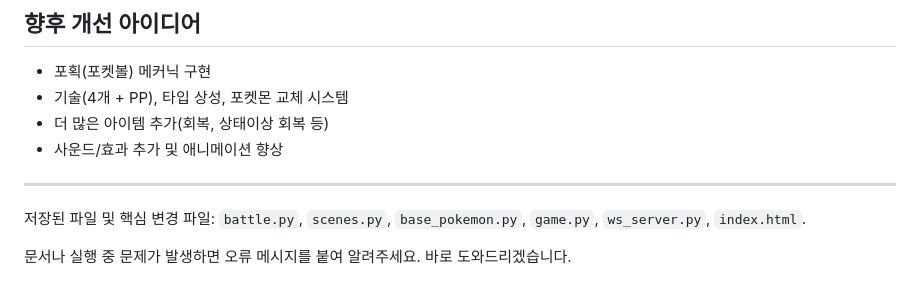
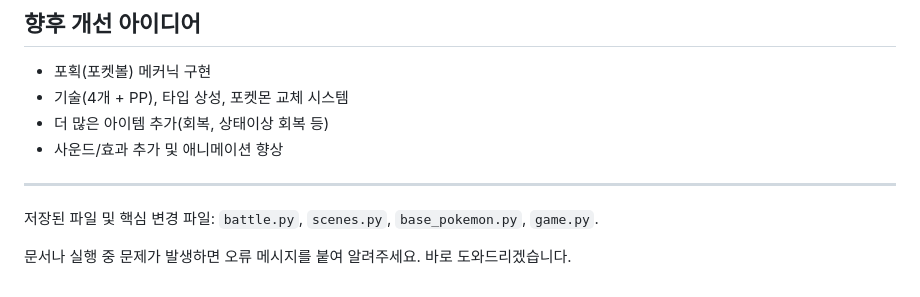
Before and after one commit to LeeHwon0217/pokemon_battle, a Markdown page: README.md, the part around the change. GitHub-like rendering.

Commit message:
README.md 업데이트

```diff
--- a/README.md
+++ b/README.md
@@ -68,6 +68,6 @@ python game.py
 
 ---
 
-저장된 파일 및 핵심 변경 파일: `battle.py`, `scenes.py`, `base_pokemon.py`, `game.py`, `ws_server.py`, `index.html`.
+저장된 파일 및 핵심 변경 파일: `battle.py`, `scenes.py`, `base_pokemon.py`, `game.py`.
 
 문서나 실행 중 문제가 발생하면 오류 메시지를 붙여 알려주세요. 바로 도와드리겠습니다.
```
